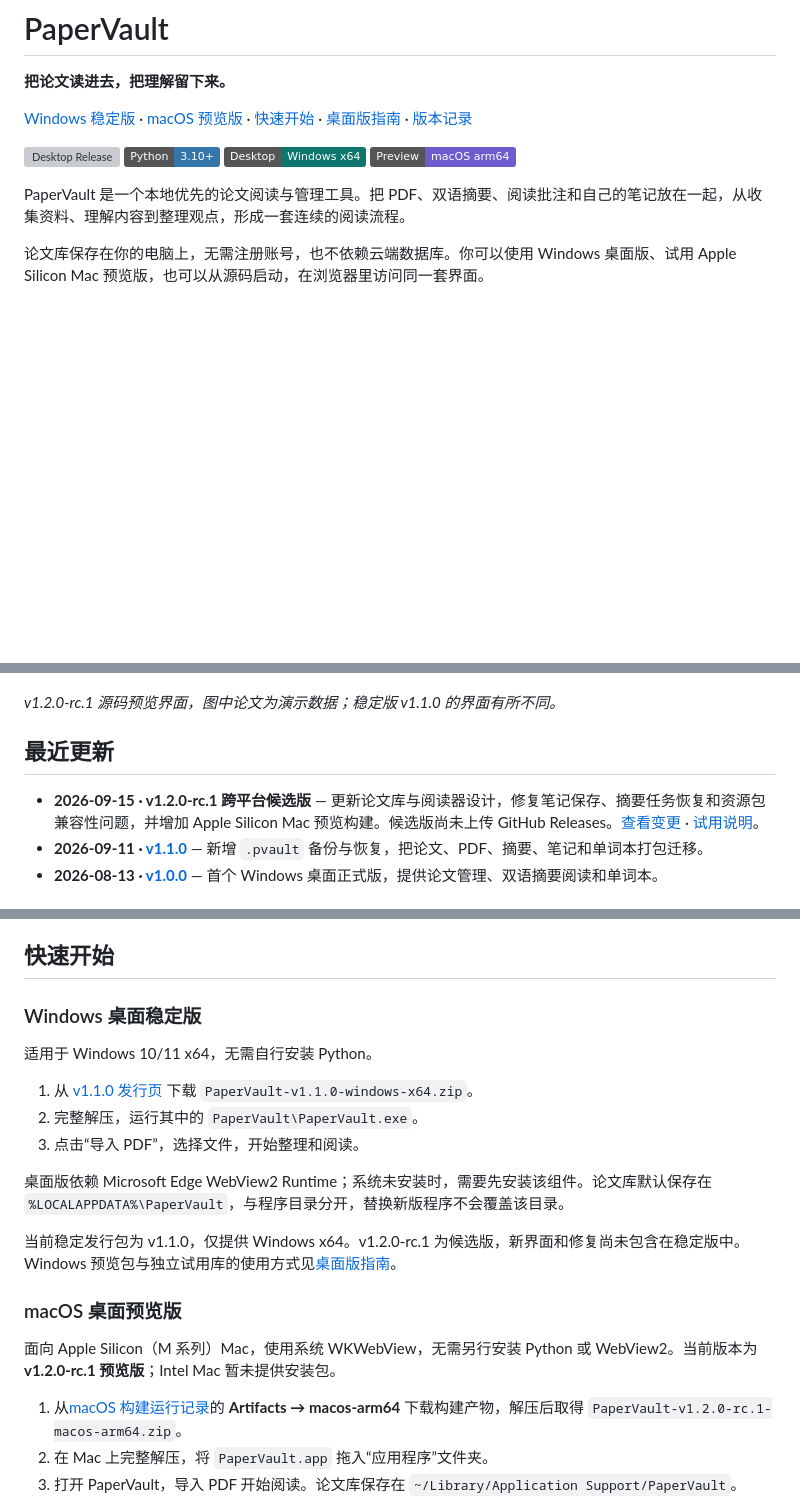
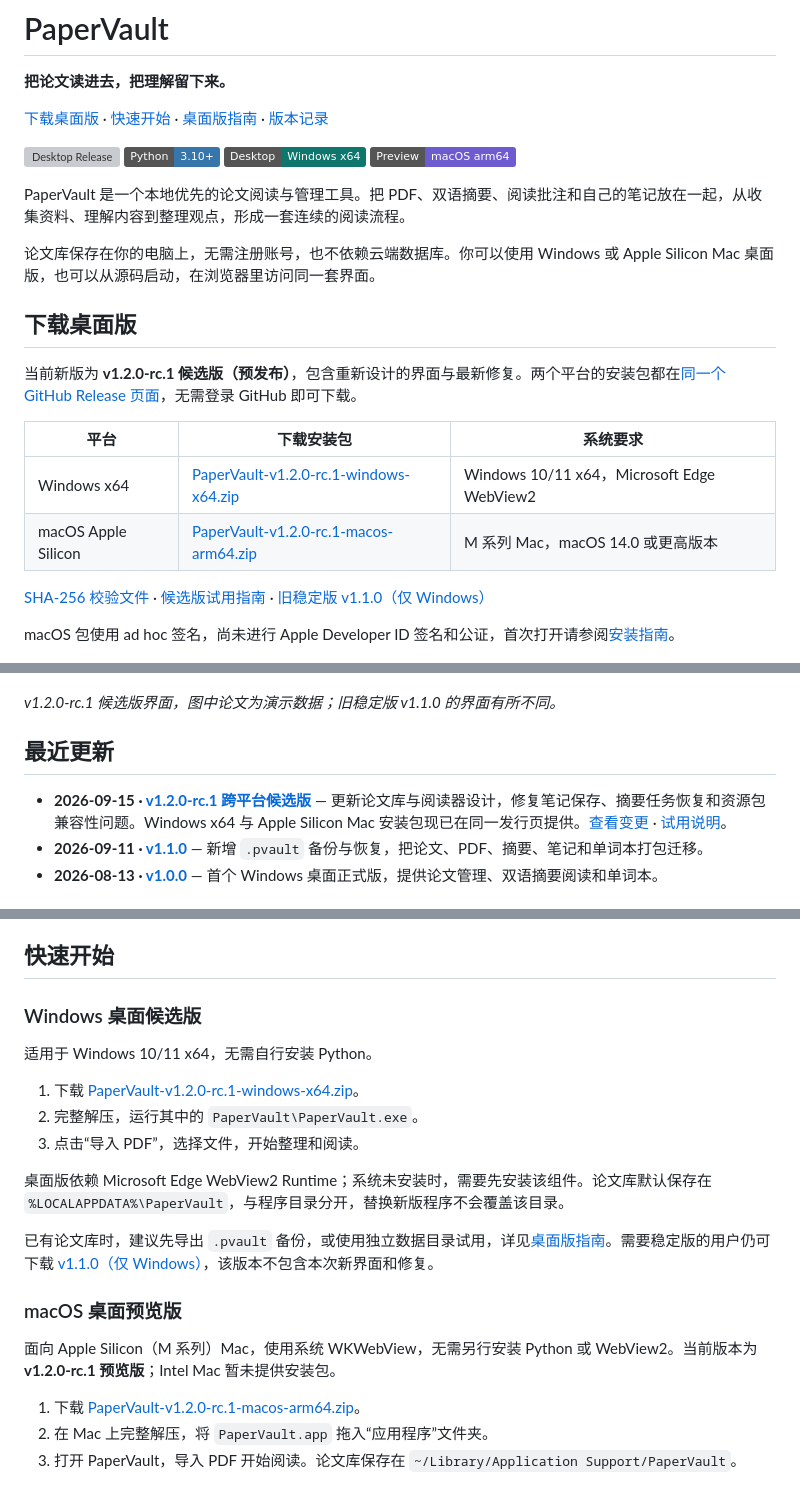
Before and after one commit to skywuxuan/PaperVault, a Markdown page: README.md, 3 parts joined by grey strips. GitHub-like rendering; badges without logos; blank space fills up the shorter version; grey boxes are pictures that could not be loaded.

Commit message:
docs: link both desktop downloads from the release page

```diff
--- a/README.md
+++ b/README.md
@@ -2,7 +2,7 @@
 
 **把论文读进去，把理解留下来。**
 
-[Windows 稳定版](https://github.com/skywuxuan/PaperVault/releases/tag/v1.1.0) · [macOS 预览版](#macos-桌面预览版) · [快速开始](#快速开始) · [桌面版指南](docs/DESKTOP.md) · [版本记录](CHANGELOG.md)
+[下载桌面版](#下载桌面版) · [快速开始](#快速开始) · [桌面版指南](docs/DESKTOP.md) · [版本记录](CHANGELOG.md)
 
 [![Desktop Release](https://github.com/skywuxuan/PaperVault/actions/workflows/windows-release.yml/badge.svg)](https://github.com/skywuxuan/PaperVault/actions/workflows/windows-release.yml)
 ![Python 3.10+](https://img.shields.io/badge/Python-3.10%2B-3776AB?logo=python&logoColor=white)
@@ -11,15 +11,28 @@
 
 PaperVault 是一个本地优先的论文阅读与管理工具。把 PDF、双语摘要、阅读批注和自己的笔记放在一起，从收集资料、理解内容到整理观点，形成一套连续的阅读流程。
 
-论文库保存在你的电脑上，无需注册账号，也不依赖云端数据库。你可以使用 Windows 桌面版、试用 Apple Silicon Mac 预览版，也可以从源码启动，在浏览器里访问同一套界面。
+论文库保存在你的电脑上，无需注册账号，也不依赖云端数据库。你可以使用 Windows 或 Apple Silicon Mac 桌面版，也可以从源码启动，在浏览器里访问同一套界面。
+
+## 下载桌面版
+
+当前新版为 **v1.2.0-rc.1 候选版（预发布）**，包含重新设计的界面与最新修复。两个平台的安装包都在[同一个 GitHub Release 页面](https://github.com/skywuxuan/PaperVault/releases/tag/v1.2.0-rc.1)，无需登录 GitHub 即可下载。
+
+| 平台 | 下载安装包 | 系统要求 |
+| --- | --- | --- |
+| Windows x64 | [PaperVault-v1.2.0-rc.1-windows-x64.zip](https://github.com/skywuxuan/PaperVault/releases/download/v1.2.0-rc.1/PaperVault-v1.2.0-rc.1-windows-x64.zip) | Windows 10/11 x64，Microsoft Edge WebView2 |
+| macOS Apple Silicon | [PaperVault-v1.2.0-rc.1-macos-arm64.zip](https://github.com/skywuxuan/PaperVault/releases/download/v1.2.0-rc.1/PaperVault-v1.2.0-rc.1-macos-arm64.zip) | M 系列 Mac，macOS 14.0 或更高版本 |
+
+[SHA-256 校验文件](https://github.com/skywuxuan/PaperVault/releases/download/v1.2.0-rc.1/SHA256SUMS.txt) · [候选版试用指南](docs/DESKTOP.md#试用候选版) · [旧稳定版 v1.1.0（仅 Windows）](https://github.com/skywuxuan/PaperVault/releases/tag/v1.1.0)
+
+macOS 包使用 ad hoc 签名，尚未进行 Apple Developer ID 签名和公证，首次打开请参阅[安装指南](docs/DESKTOP.md#macos-apple-silicon-预览版)。
 
 ![PaperVault 论文库界面](docs/images/library-preview.png)
 
-*v1.2.0-rc.1 源码预览界面，图中论文为演示数据；稳定版 v1.1.0 的界面有所不同。*
+*v1.2.0-rc.1 候选版界面，图中论文为演示数据；旧稳定版 v1.1.0 的界面有所不同。*
 
 ## 最近更新
 
-- **2026-09-15 · v1.2.0-rc.1 跨平台候选版** — 更新论文库与阅读器设计，修复笔记保存、摘要任务恢复和资源包兼容性问题，并增加 Apple Silicon Mac 预览构建。候选版尚未上传 GitHub Releases。[查看变更](CHANGELOG.md#120-rc1---2026-09-15) · [试用说明](docs/DESKTOP.md#试用候选版)。
+- **2026-09-15 · [v1.2.0-rc.1 跨平台候选版](https://github.com/skywuxuan/PaperVault/releases/tag/v1.2.0-rc.1)** — 更新论文库与阅读器设计，修复笔记保存、摘要任务恢复和资源包兼容性问题。Windows x64 与 Apple Silicon Mac 安装包现已在同一发行页提供。[查看变更](CHANGELOG.md#120-rc1---2026-09-15) · [试用说明](docs/DESKTOP.md#试用候选版)。
 - **2026-09-11 · [v1.1.0](https://github.com/skywuxuan/PaperVault/releases/tag/v1.1.0)** — 新增 `.pvault` 备份与恢复，把论文、PDF、摘要、笔记和单词本打包迁移。
 - **2026-08-13 · [v1.0.0](https://github.com/skywuxuan/PaperVault/releases/tag/v1.0.0)** — 首个 Windows 桌面正式版，提供论文管理、双语摘要阅读和单词本。
 
@@ -54,23 +67,23 @@ PaperVault 是一个本地优先的论文阅读与管理工具。把 PDF、双
 
 ## 快速开始
 
-### Windows 桌面稳定版
+### Windows 桌面候选版
 
 适用于 Windows 10/11 x64，无需自行安装 Python。
 
-1. 从 [v1.1.0 发行页](https://github.com/skywuxuan/PaperVault/releases/tag/v1.1.0) 下载 `PaperVault-v1.1.0-windows-x64.zip`。
+1. 下载 [PaperVault-v1.2.0-rc.1-windows-x64.zip](https://github.com/skywuxuan/PaperVault/releases/download/v1.2.0-rc.1/PaperVault-v1.2.0-rc.1-windows-x64.zip)。
 2. 完整解压，运行其中的 `PaperVault\PaperVault.exe`。
 3. 点击“导入 PDF”，选择文件，开始整理和阅读。
 
 桌面版依赖 Microsoft Edge WebView2 Runtime；系统未安装时，需要先安装该组件。论文库默认保存在 `%LOCALAPPDATA%\PaperVault`，与程序目录分开，替换新版程序不会覆盖该目录。
 
-当前稳定发行包为 v1.1.0，仅提供 Windows x64。v1.2.0-rc.1 为候选版，新界面和修复尚未包含在稳定版中。Windows 预览包与独立试用库的使用方式见[桌面版指南](docs/DESKTOP.md#试用候选版)。
+已有论文库时，建议先导出 `.pvault` 备份，或使用独立数据目录试用，详见[桌面版指南](docs/DESKTOP.md#试用候选版)。需要稳定版的用户仍可下载 [v1.1.0（仅 Windows）](https://github.com/skywuxuan/PaperVault/releases/tag/v1.1.0)，该版本不包含本次新界面和修复。
 
 ### macOS 桌面预览版
 
 面向 Apple Silicon（M 系列）Mac，使用系统 WKWebView，无需另行安装 Python 或 WebView2。当前版本为 **v1.2.0-rc.1 预览版**；Intel Mac 暂未提供安装包。
 
-1. 从[macOS 构建运行记录](https://github.com/skywuxuan/PaperVault/actions/runs/34952729621)的 **Artifacts → macos-arm64** 下载构建产物，解压后取得 `PaperVault-v1.2.0-rc.1-macos-arm64.zip`。
+1. 下载 [PaperVault-v1.2.0-rc.1-macos-arm64.zip](https://github.com/skywuxuan/PaperVault/releases/download/v1.2.0-rc.1/PaperVault-v1.2.0-rc.1-macos-arm64.zip)。
 2. 在 Mac 上完整解压，将 `PaperVault.app` 拖入“应用程序”文件夹。
 3. 打开 PaperVault，导入 PDF 开始阅读。论文库保存在 `~/Library/Application Support/PaperVault`。
 
```
Also changed, not shown: CHANGELOG.md (+10 -6 lines), docs/DESKTOP.md (+24 -21 lines).
